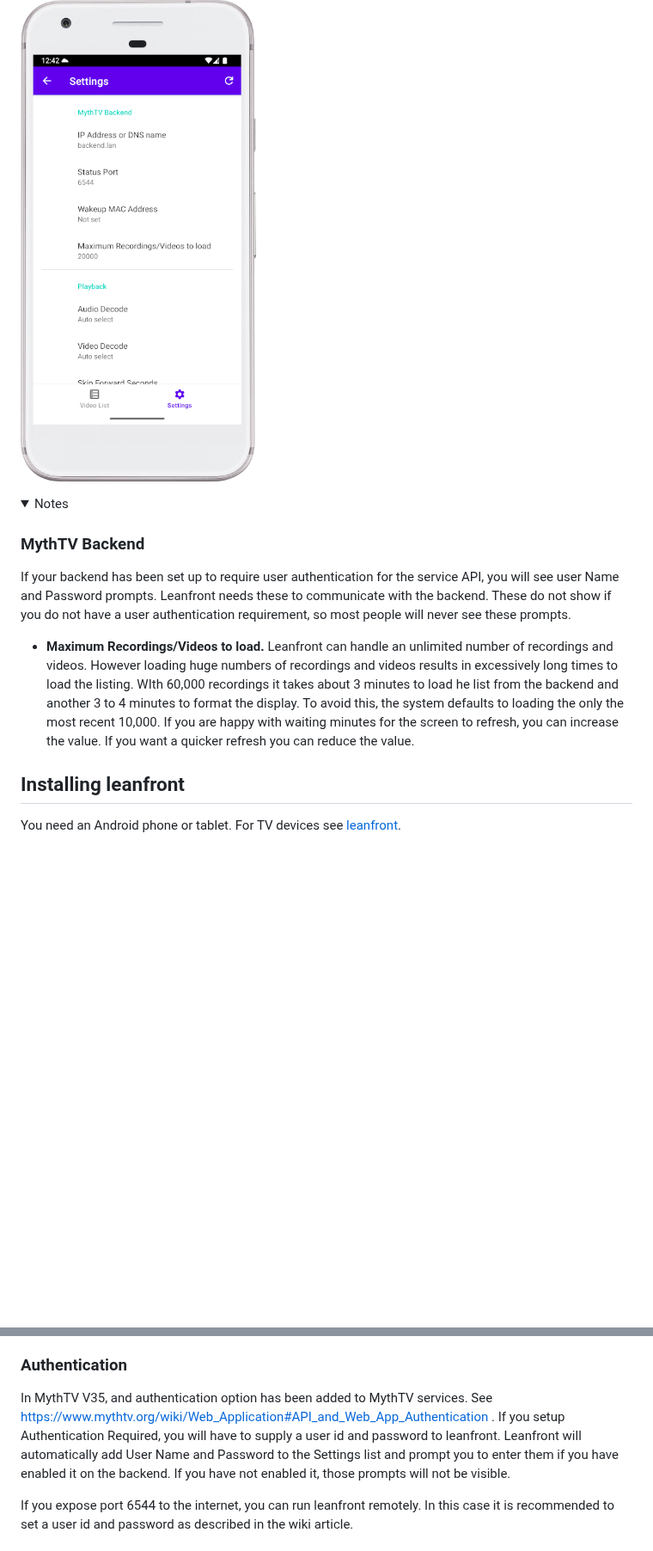
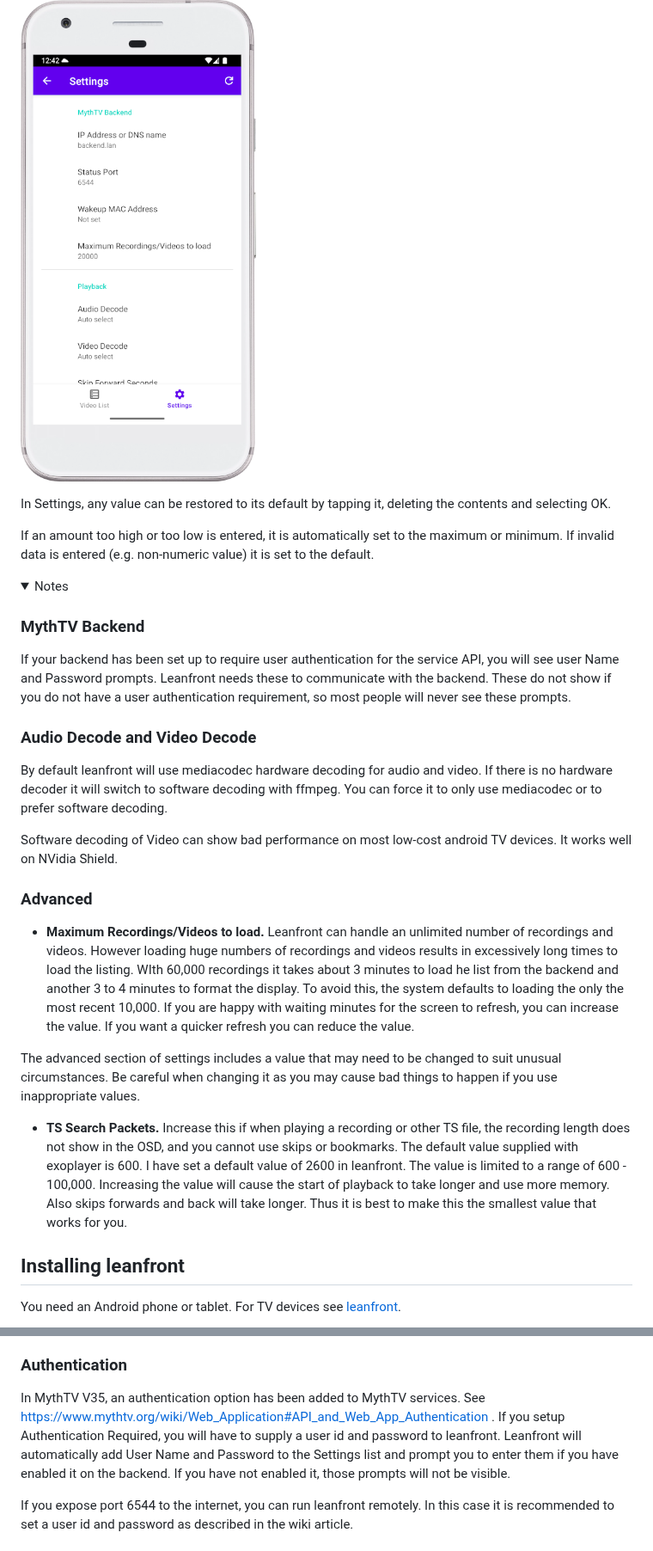
Before and after one commit to bennettpeter/leanfront-mobile, a Markdown page: README.md, 2 parts joined by grey strips. Shown at 86% size. GitHub-like rendering; folded sections open; blank space fills up the shorter version.

```diff
--- a/README.md
+++ b/README.md
@@ -86,13 +86,30 @@ This displays upcoming recordings on the MythTV backend. You can use the menu ic
 
 ![](ScreenShots/Settings.png)
 
+In Settings, any value can be restored to its default by tapping it, deleting the contents and selecting OK.
+
+If an amount too high or too low is entered, it is automatically set to the maximum or minimum. If invalid data is entered (e.g. non-numeric value) it is set to the default.
+
 <details><summary>Notes</summary>
 
 ### MythTV Backend
 
 If your backend has been set up to require user authentication for the service API, you will see user Name and Password prompts. Leanfront needs these to communicate with the backend. These do not show if you do not have a user authentication requirement, so most people will never see these prompts.
 
+### Audio Decode and Video Decode
+
+By default leanfront will use mediacodec hardware decoding for audio and video. If there is no hardware decoder it will switch to software decoding with ffmpeg. You can force it to only use mediacodec or to prefer software decoding.
+
+Software decoding of Video can show bad performance on most low-cost android TV devices. It works well on NVidia Shield.
+
+### Advanced
+
 - **Maximum Recordings/Videos to load.** Leanfront can handle an unlimited number of recordings and videos. However loading huge numbers of recordings and videos results in excessively long times to load the listing. WIth 60,000 recordings it takes about 3 minutes to load he list from the backend and another 3 to 4 minutes to format the display. To avoid this, the system defaults to loading the only the most recent 10,000. If you are happy with waiting minutes for the screen to refresh, you can increase the value. If you want a quicker refresh you can reduce the value.
+
+The advanced section of settings includes a value that may need to be changed to suit unusual circumstances. Be careful when changing it as you may cause bad things to happen if you use inappropriate values.
+
+- **TS Search Packets.** Increase this if when playing a recording or other TS file, the recording length does not show in the OSD, and you cannot use skips or bookmarks. The default value supplied with exoplayer is 600. I have set a default value of 2600 in leanfront. The value is limited to a range of 600 - 100,000. Increasing the value will cause the start of playback to take longer and use more memory. Also skips forwards and back will take longer. Thus it is best to make this the smallest value that works for you.
+
 </details>
 
 ## Installing leanfront
@@ -200,7 +230,7 @@ This is a temporary change, in V34 the port changes back to 6544, with the new f
 
 ### Authentication
 
-In MythTV V35, and authentication option has been added to MythTV services. See https://www.mythtv.org/wiki/Web_Application#API_and_Web_App_Authentication . If you setup Authentication Required, you will have to supply a user id and password to leanfront. Leanfront will automatically add User Name and Password to the Settings list and prompt you to enter them if you have enabled it on the backend. If you have not enabled it, those prompts will not be visible.
+In MythTV V35, an authentication option has been added to MythTV services. See https://www.mythtv.org/wiki/Web_Application#API_and_Web_App_Authentication . If you setup Authentication Required, you will have to supply a user id and password to leanfront. Leanfront will automatically add User Name and Password to the Settings list and prompt you to enter them if you have enabled it on the backend. If you have not enabled it, those prompts will not be visible.
 
 If you expose port 6544 to the internet, you can run leanfront remotely. In this case it is recommended to set a user id and password as described in the wiki article.
 
```
Also changed, not shown: other parts of README.md (+27 -14 lines), ScreenShots/Playback.png.
